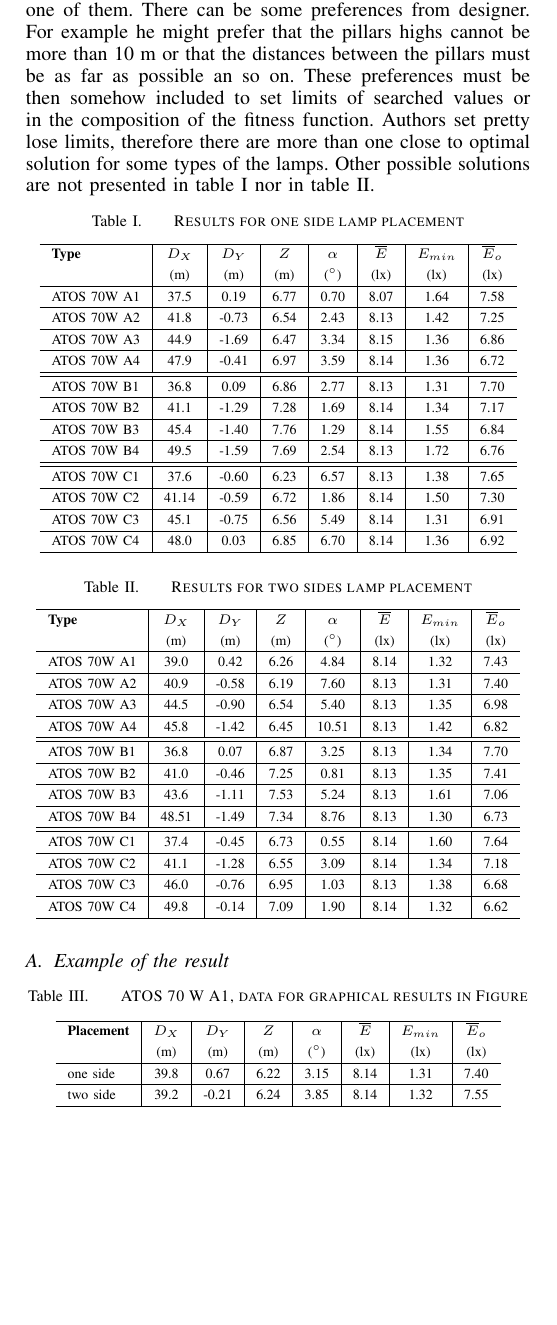
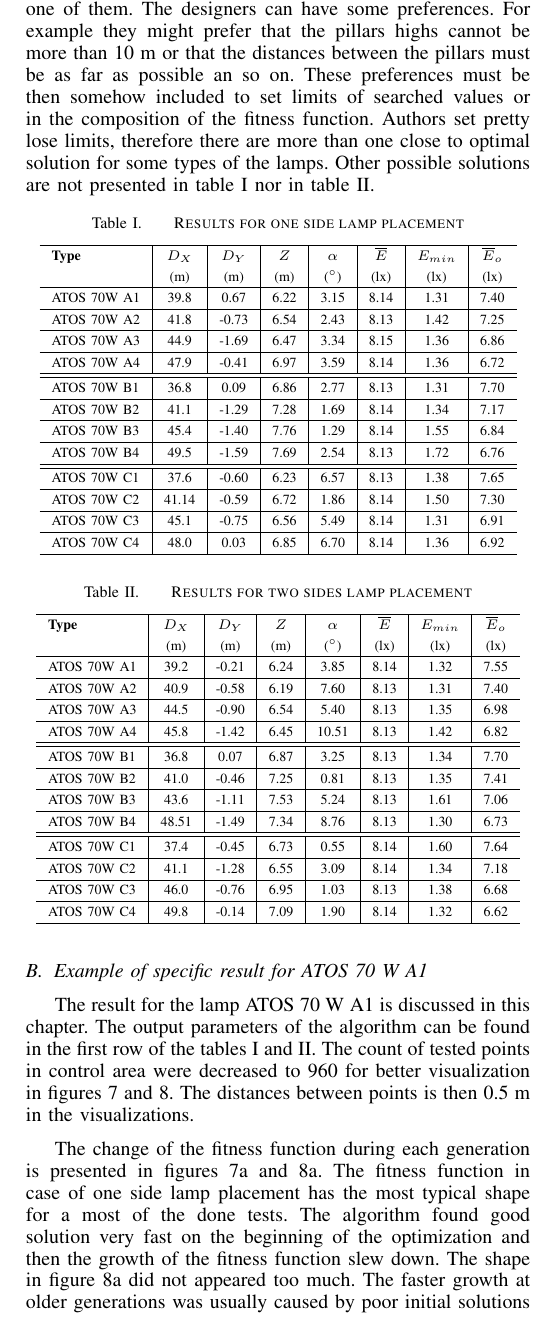
Before and after one commit to brejcmic/CTUProjects, a LaTeX paper (EPE2015/EPEPaper/EPEPaper.tex, which reads EPE2015/EPEPaper/secResults.tex): part of one column of page 4 of 5 before the commit and part of one column of page 4 of 6 after it, cut so that both start at the same text, the shorter picture padded with empty space. Compiled offline with pdfLaTeX.

Commit message:
Pridelan odstavec do Example of the solution

```diff
--- a/EPE2015/EPEPaper/secResults.tex
+++ b/EPE2015/EPEPaper/secResults.tex
@@ -2,7 +3,7 @@
 
 The results of genetic algorithm are shown in tables~\ref{tab:onesideLamps} and \ref{tab:twosideLamps}. The results should be considered as solutions close to optimum specified by the fitness function. Genetic algorithms are capable of multi parametric optimization, but they are also unable to give exact solutions (\cite{Zelinka2009}, \cite{Fogel2006}). The perfect optimum must be found by some other usually deterministic method. These methods usually start from the solution found by genetic algorithms.
 
-The algorithm found different solution during the testing, that fulfill defined constraints. This is normal behavior of the algorithm. If more than one solution exist with close maximums of the fitness, then the algorithm randomly found one of them. There can be some preferences from designer. For example he might prefer that the pillars highs cannot be more than 10~m or that the distances between the pillars must be as far as possible an so on. These preferences must be then somehow included to set limits of searched values or in the composition of the fitness function. Authors set pretty lose limits, therefore there are more than one close to optimal solution for some types of the lamps. Other possible solutions are not presented in table~\ref{tab:onesideLamps} nor in table~\ref{tab:twosideLamps}.
+The algorithm found different solution during the testing, that fulfill defined constraints. This is normal behavior of the algorithm. If more than one solution exist with close maximums of the fitness, then the algorithm randomly found one of them. The designers can have some preferences. For example they might prefer that the pillars highs cannot be more than 10~m or that the distances between the pillars must be as far as possible an so on. These preferences must be then somehow included to set limits of searched values or in the composition of the fitness function. Authors set pretty lose limits, therefore there are more than one close to optimal solution for some types of the lamps. Other possible solutions are not presented in table~\ref{tab:onesideLamps} nor in table~\ref{tab:twosideLamps}.
 
 \begin{table}[htb]
 	\renewcommand{\arraystretch}{1.3}
@@ -13,7 +14,7 @@ The algorithm found different solution during the testing, that fulfill defined
     \hline
     \textbf{Type} & $D_X$ & $D_Y$ & $Z$ & $\alpha$ & $\overline{E}$ & $E_{min}$ & $\overline{E}_o$\\
     & (m) & (m) & (m) & ($^\circ$) & (lx) & (lx) & (lx)\\ \hline
-    ATOS 70W A1 & 37.5 & 0.19 & 6.77 & 0.70 & 8.07 & 1.64 & 7.58 \\ \hline
+    ATOS 70W A1 & 39.8 & 0.67 & 6.22 & 3.15 & 8.14 & 1.31 & 7.40\\ \hline
     ATOS 70W A2 & 41.8 & -0.73 & 6.54 & 2.43 & 8.13 & 1.42 & 7.25\\ \hline
     ATOS 70W A3 & 44.9 & -1.69 & 6.47 & 3.34 & 8.15 & 1.36 & 6.86\\ \hline
     ATOS 70W A4 & 47.9 & -0.41 & 6.97 & 3.59 & 8.14 & 1.36 & 6.72\\ \hline\hline
@@ -37,7 +38,7 @@ The algorithm found different solution during the testing, that fulfill defined
     \hline
     \textbf{Type} & $D_X$ & $D_Y$ & $Z$ & $\alpha$ & $\overline{E}$ & $E_{min}$ & $\overline{E}_o$\\
     & (m) & (m) & (m) & ($^\circ$) & (lx) & (lx) & (lx)\\ \hline
-    ATOS 70W A1 & 39.0 & 0.42 & 6.26 & 4.84 & 8.14 & 1.32 & 7.43 \\ \hline
+    ATOS 70W A1 & 39.2 & -0.21 & 6.24 & 3.85 & 8.14 & 1.32 & 7.55 \\ \hline
     ATOS 70W A2 & 40.9 & -0.58 & 6.19 & 7.60 & 8.13 & 1.31 & 7.40\\ \hline
     ATOS 70W A3 & 44.5 & -0.90 & 6.54 & 5.40 & 8.13 & 1.35 & 6.98\\ \hline
     ATOS 70W A4 & 45.8 & -1.42 & 6.45 & 10.51 & 8.13 & 1.42 & 6.82\\ \hline\hline
@@ -52,18 +53,7 @@ The algorithm found different solution during the testing, that fulfill defined
   \end{tabular}
 \end{table}
 
-\subsection{Example of the result}
+\subsection{Example of specific result for ATOS 70 W A1}
+The result for the lamp ATOS 70 W A1 is discussed in this chapter. The output parameters of the algorithm can be found in the first row of the tables~\ref{tab:onesideLamps} and~\ref{tab:twosideLamps}. The count of tested points in control area were decreased to 960 for better visualization in figures~\ref{fig:exampleOS} and~\ref{fig:exampleTS}. The distances between points is then 0.5~m in the visualizations.
 
-\begin{table}[htb]
-	\renewcommand{\arraystretch}{1.3}
-	\caption{ATOS 70 W A1, data for graphical results in Figure}
- 	\label{tab:example}
-	\centering
-  \begin{tabular}{ l | c | c | c | c | c | c | c }
-    \hline
-    \textbf{Placement} & $D_X$ & $D_Y$ & $Z$ & $\alpha$ & $\overline{E}$ & $E_{min}$ & $\overline{E}_o$\\
-    & (m) & (m) & (m) & ($^\circ$) & (lx) & (lx) & (lx)\\ \hline
-    one side & 39.8 & 0.67 & 6.22 & 3.15 & 8.14 & 1.31 & 7.40\\ \hline
-    two side & 39.2 & -0.21 & 6.24 & 3.85 & 8.14 & 1.32 & 7.55 \\ \hline
-  \end{tabular}
-\end{table}
+The change of the fitness function during each generation is  presented in figures~\ref{fig:exampleOSFit} and~\ref{fig:exampleTSFit}. The fitness function in case of one side lamp placement has the most typical shape for a most of the done tests. The algorithm found good solution very fast on the beginning of the optimization and then the growth of the fitness function slew down. The shape in figure~\ref{fig:exampleTSFit} did not appeared too much. The faster growth at older generations was usually caused by poor initial solutions in very first generations. It is pretty possible event, because the first solutions in populations are always chosen randomly. However the algorithm is capable found good solution due to mutation presence in next generations.
```
Also changed, not shown: EPE2015/EPEPaper/secECalc.tex (+1 -1 lines), EPE2015/EPEPaper/secResults.tex (11 more changed lines).
